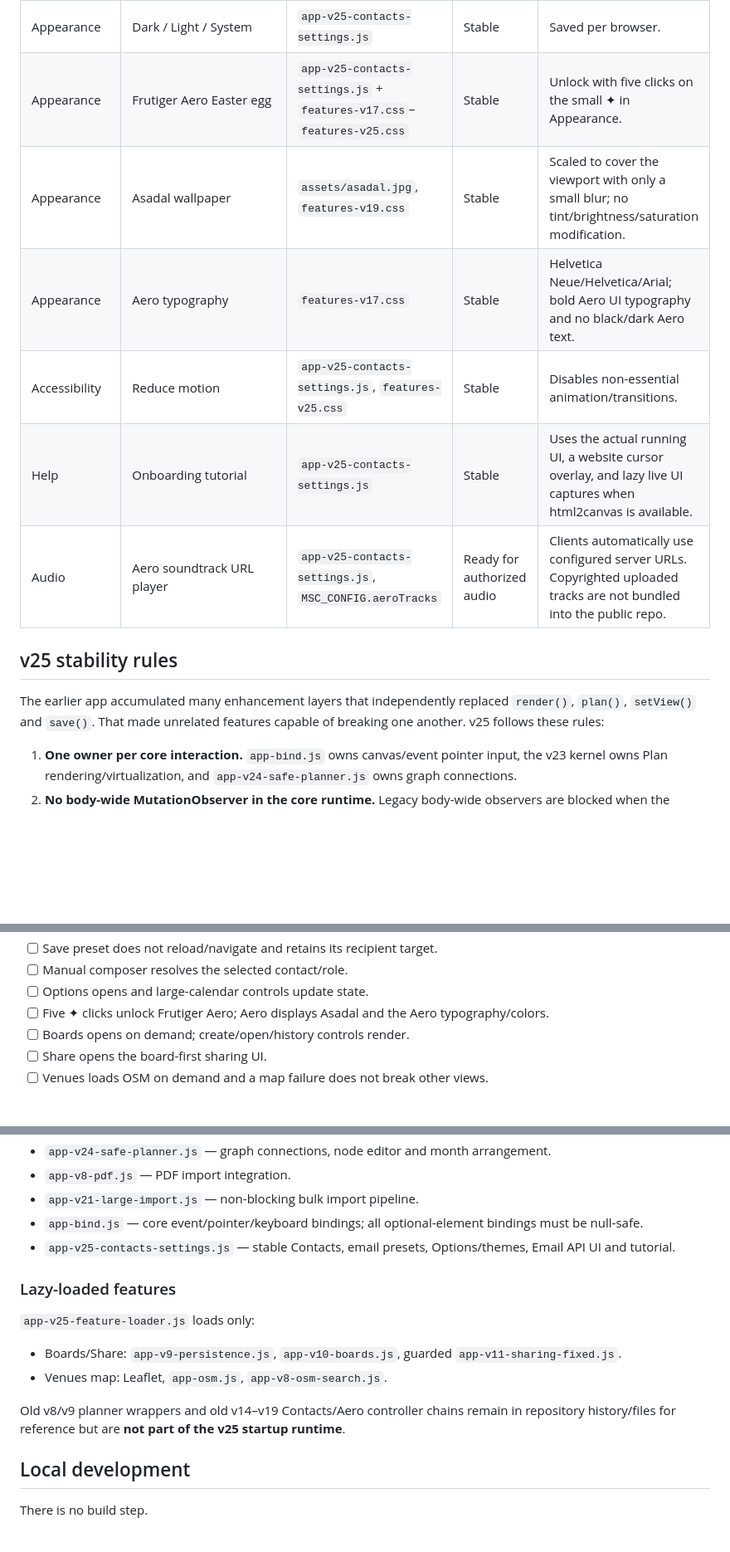
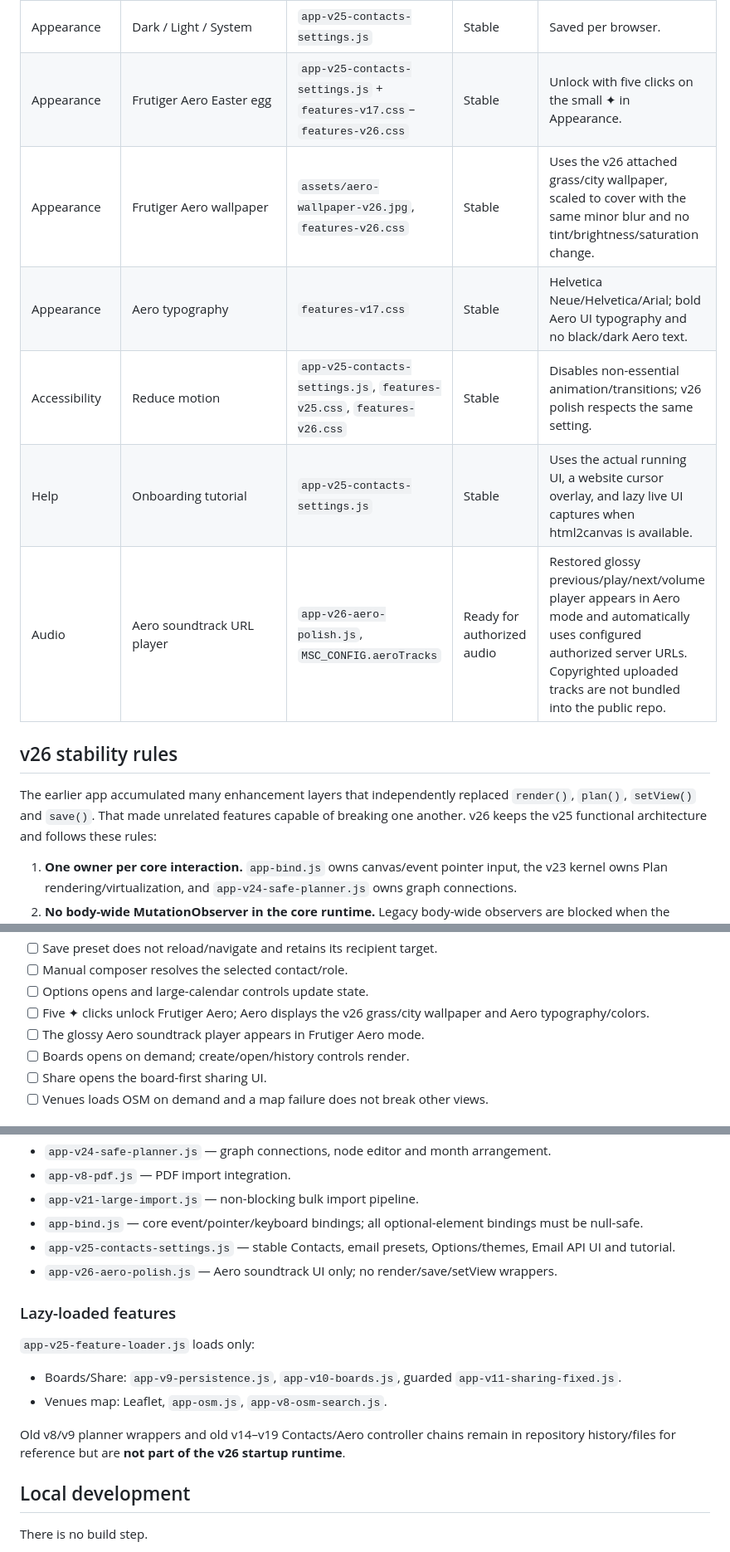
Before and after one commit to daytondeltap/msc-event-management, a Markdown page: README.md, 3 parts joined by grey strips. Shown at 83% size. GitHub-like rendering; blank space fills up the shorter version.

Commit message:
Track v26 Aero polish features

```diff
--- a/README.md
+++ b/README.md
@@ -45,16 +45,16 @@ MSC Event Management is a browser-based Middle School Council planning workspace
 | Venues | OpenStreetMap | `app-osm.js` | Lazy / stable | Loaded only when Venues is opened. |
 | Venues | Venue search | `app-v8-osm-search.js` | Lazy / stable | Explicit Nominatim search with throttling/cache; no Google Maps key required. |
 | Appearance | Dark / Light / System | `app-v25-contacts-settings.js` | Stable | Saved per browser. |
-| Appearance | Frutiger Aero Easter egg | `app-v25-contacts-settings.js` + `features-v17.css`–`features-v25.css` | Stable | Unlock with five clicks on the small ✦ in Appearance. |
-| Appearance | Asadal wallpaper | `assets/asadal.jpg`, `features-v19.css` | Stable | Scaled to cover the viewport with only a small blur; no tint/brightness/saturation modification. |
+| Appearance | Frutiger Aero Easter egg | `app-v25-contacts-settings.js` + `features-v17.css`–`features-v26.css` | Stable | Unlock with five clicks on the small ✦ in Appearance. |
+| Appearance | Frutiger Aero wallpaper | `assets/aero-wallpaper-v26.jpg`, `features-v26.css` | Stable | Uses the v26 attached grass/city wallpaper, scaled to cover with the same minor blur and no tint/brightness/saturation change. |
 | Appearance | Aero typography | `features-v17.css` | Stable | Helvetica Neue/Helvetica/Arial; bold Aero UI typography and no black/dark Aero text. |
-| Accessibility | Reduce motion | `app-v25-contacts-settings.js`, `features-v25.css` | Stable | Disables non-essential animation/transitions. |
+| Accessibility | Reduce motion | `app-v25-contacts-settings.js`, `features-v25.css`, `features-v26.css` | Stable | Disables non-essential animation/transitions; v26 polish respects the same setting. |
 | Help | Onboarding tutorial | `app-v25-contacts-settings.js` | Stable | Uses the actual running UI, a website cursor overlay, and lazy live UI captures when html2canvas is available. |
-| Audio | Aero soundtrack URL player | `app-v25-contacts-settings.js`, `MSC_CONFIG.aeroTracks` | Ready for authorized audio | Clients automatically use configured server URLs. Copyrighted uploaded tracks are not bundled into the public repo. |
+| Audio | Aero soundtrack URL player | `app-v26-aero-polish.js`, `MSC_CONFIG.aeroTracks` | Ready for authorized audio | Restored glossy previous/play/next/volume player appears in Aero mode and automatically uses configured authorized server URLs. Copyrighted uploaded tracks are not bundled into the public repo. |
 
-## v25 stability rules
+## v26 stability rules
 
-The earlier app accumulated many enhancement layers that independently replaced `render()`, `plan()`, `setView()` and `save()`. That made unrelated features capable of breaking one another. v25 follows these rules:
+The earlier app accumulated many enhancement layers that independently replaced `render()`, `plan()`, `setView()` and `save()`. That made unrelated features capable of breaking one another. v26 keeps the v25 functional architecture and follows these rules:
 
 1. **One owner per core interaction.** `app-bind.js` owns canvas/event pointer input, the v23 kernel owns Plan rendering/virtualization, and `app-v24-safe-planner.js` owns graph connections.
 2. **No body-wide MutationObserver in the core runtime.** Legacy body-wide observers are blocked when the remaining lazy sharing module loads. The only observer used by the v25 loader is scoped to the Boards view.
@@ -83,7 +83,8 @@ Run this after changes that touch startup, Plan, Contacts, import, or lazy featu
 - [ ] Save preset does not reload/navigate and retains its recipient target.
 - [ ] Manual composer resolves the selected contact/role.
 - [ ] Options opens and large-calendar controls update state.
-- [ ] Five ✦ clicks unlock Frutiger Aero; Aero displays Asadal and the Aero typography/colors.
+- [ ] Five ✦ clicks unlock Frutiger Aero; Aero displays the v26 grass/city wallpaper and Aero typography/colors.
+- [ ] The glossy Aero soundtrack player appears in Frutiger Aero mode.
 - [ ] Boards opens on demand; create/open/history controls render.
 - [ ] Share opens the board-first sharing UI.
 - [ ] Venues loads OSM on demand and a map failure does not break other views.
@@ -115,6 +116,7 @@ These numbers are diagnostic baselines from the automated headless Chromium test
 - `app-v21-large-import.js` — non-blocking bulk import pipeline.
 - `app-bind.js` — core event/pointer/keyboard bindings; all optional-element bindings must be null-safe.
 - `app-v25-contacts-settings.js` — stable Contacts, email presets, Options/themes, Email API UI and tutorial.
+- `app-v26-aero-polish.js` — Aero soundtrack UI only; no render/save/setView wrappers.
 
 ### Lazy-loaded features
 
@@ -123,7 +125,7 @@ These numbers are diagnostic baselines from the automated headless Chromium test
 - Boards/Share: `app-v9-persistence.js`, `app-v10-boards.js`, guarded `app-v11-sharing-fixed.js`.
 - Venues map: Leaflet, `app-osm.js`, `app-v8-osm-search.js`.
 
-Old v8/v9 planner wrappers and old v14–v19 Contacts/Aero controller chains remain in repository history/files for reference but are **not part of the v25 startup runtime**.
+Old v8/v9 planner wrappers and old v14–v19 Contacts/Aero controller chains remain in repository history/files for reference but are **not part of the v26 startup runtime**.
 
 ## Local development
 
```
Also changed, not shown: other parts of README.md (+1 -1 lines).
